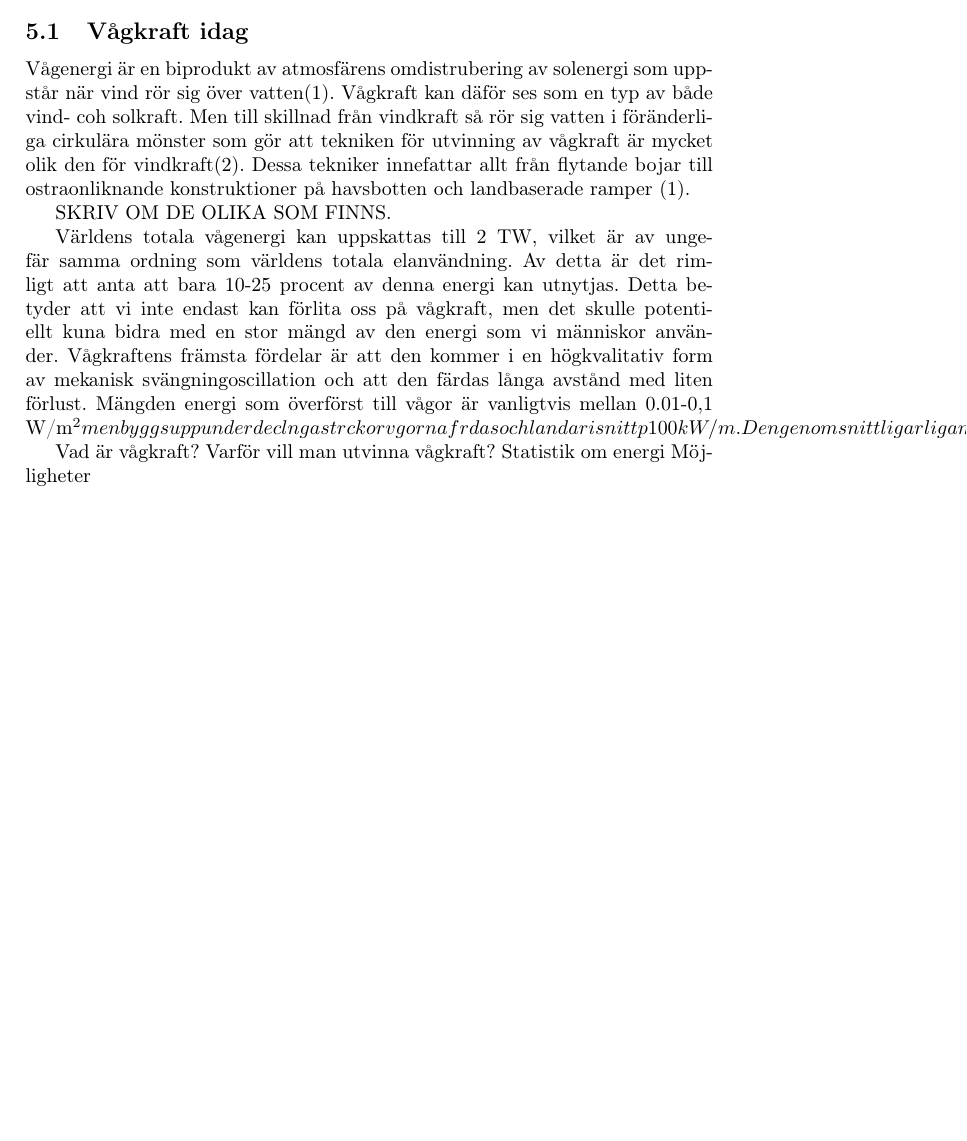
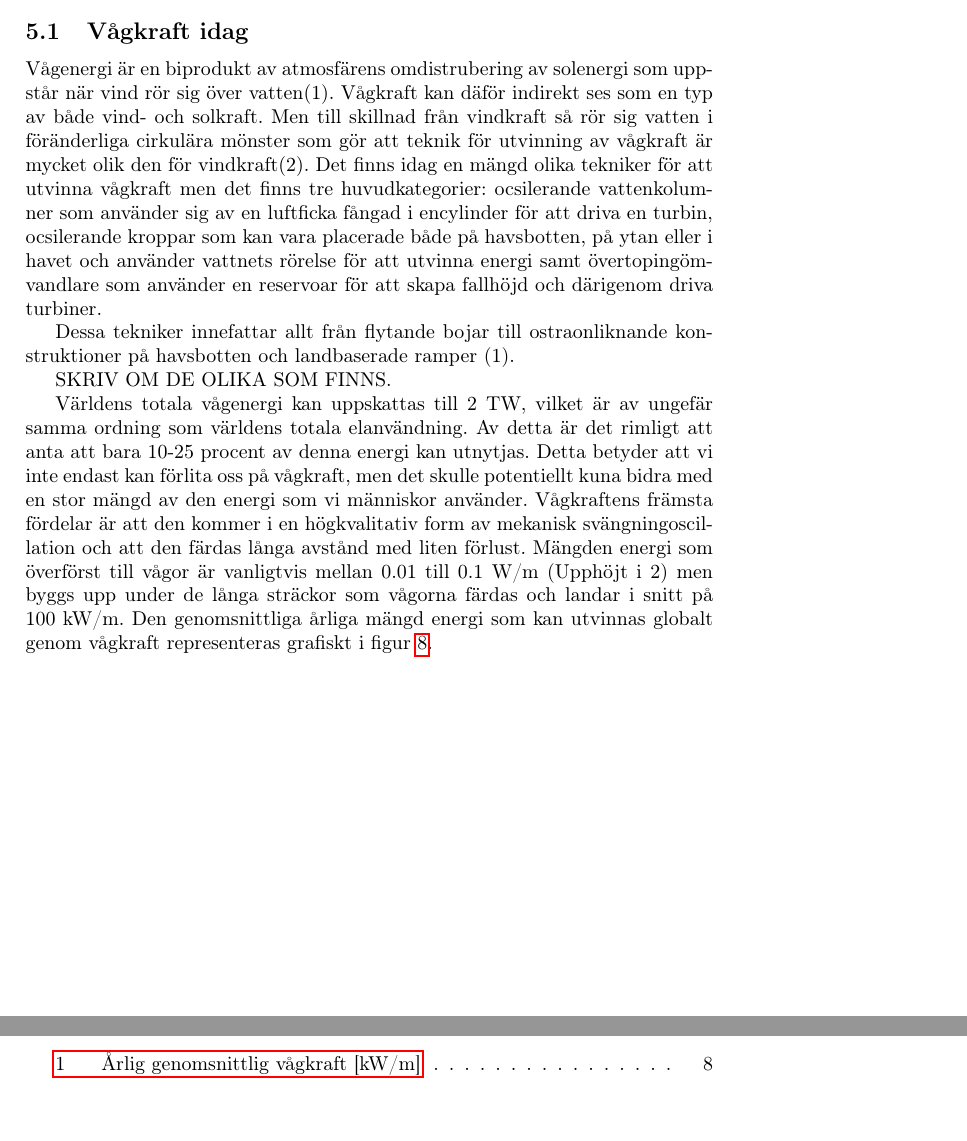
Before and after one commit to johannasorbom/Va-gkraft, a LaTeX document (Vågkraftanalys.tex): part of page 5 of 8 before the commit and two parts of pages 5 and 7 of 8 after it, the two joined at a grey line, cut so that both start at the same text, the shorter picture padded with empty space. The pictures show the PDF file Vågkraftanalys.pdf that the author committed with the source.

Commit message:
Vågkraft idag

```diff
--- a/Vågkraftanalys.tex
+++ b/Vågkraftanalys.tex
@@ -37,17 +36,18 @@ Denna rapport grundar sig på litteraturstudier från tidigare rapporter innom
 
 \section{Bakgrund}
 \subsection{Vågkraft idag}
-Vågenergi är en biprodukt av atmosfärens omdistrubering av solenergi som uppstår när vind rör sig över vatten(1). Vågkraft kan däför ses som en typ av både vind- coh solkraft. Men till skillnad från vindkraft så rör sig vatten i föränderliga cirkulära mönster som gör att tekniken för utvinning av vågkraft är mycket olik den för vindkraft(2). Dessa tekniker innefattar allt från flytande bojar till ostraonliknande konstruktioner på havsbotten och landbaserade ramper (1).
+Vågenergi är en biprodukt av atmosfärens omdistrubering av solenergi som uppstår när vind rör sig över vatten(1). Vågkraft kan däför indirekt ses som en typ av både vind- och solkraft. Men till skillnad från vindkraft så rör sig vatten i föränderliga cirkulära mönster som gör att teknik för utvinning av vågkraft är mycket olik den för vindkraft(2). Det finns idag en mängd olika tekniker för att utvinna vågkraft men det finns tre huvudkategorier:  ocsilerande vattenkolumner som använder sig av en luftficka fångad i encylinder för att driva en turbin, ocsilerande kroppar som kan vara placerade både på havsbotten, på ytan eller i havet och använder vattnets rörelse för att utvinna energi samt "overtoping" omvandlare som använder en reservoar för att skapa fallhöjd och därigenom driva turbiner.
+
+
+
+ Dessa tekniker innefattar allt från flytande bojar till ostraonliknande konstruktioner på havsbotten och landbaserade ramper (1).
 
 SKRIV OM DE OLIKA SOM FINNS.
 
-Världens totala vågenergi kan uppskattas till 2 TW, vilket är av ungefär samma ordning som världens totala elanvändning. Av detta är det rimligt att anta att bara 10-25 procent av denna energi kan utnytjas. Detta betyder att vi inte endast kan förlita oss på vågkraft, men det skulle potentiellt kuna bidra med en stor mängd av den energi som vi människor använder. Vågkraftens främsta fördelar är att den kommer i en högkvalitativ form av mekanisk svängningoscillation och att den färdas långa avstånd med liten förlust. Mängden energi som överförst till vågor är vanligtvis mellan 0.01-0,1 W/m^2 men byggs upp under declånga sträckor vågorna färdas och landar i snitt på 100kW/m. Den genomsnittliga årliga mängd energi som kan utvinnas globalt genom vågkraft representeras grafiskt i figur X.
+Världens totala vågenergi kan uppskattas till 2 TW, vilket är av ungefär samma ordning som världens totala elanvändning. Av detta är det rimligt att anta att bara 10-25 procent av denna energi kan utnytjas. Detta betyder att vi inte endast kan förlita oss på vågkraft, men det skulle potentiellt kuna bidra med en stor mängd av den energi som vi människor använder. Vågkraftens främsta fördelar är att den kommer i en högkvalitativ form av mekanisk svängningoscillation och att den färdas långa avstånd med liten förlust. Mängden energi som överförst till vågor är vanligtvis mellan 0.01 till 0.1 W/m (Upphöjt i 2) men byggs upp under de långa sträckor som vågorna färdas och landar i snitt på 100 kW/m. Den genomsnittliga årliga mängd energi som kan utvinnas globalt genom vågkraft representeras grafiskt i figur \ref{Globalmean}.
 
+\newpage
 
-Vad är vågkraft?
-Varför vill man utvinna vågkraft?
-Statistik om energi
-Möjligheter
 
 Hur ser dagens vågkraft ut?
 Exempel runt om i världen
```
Also changed, not shown: Vågkraftanalys.pdf, Vågkraftanalys.tex (4 more changed lines), 4 other files.
